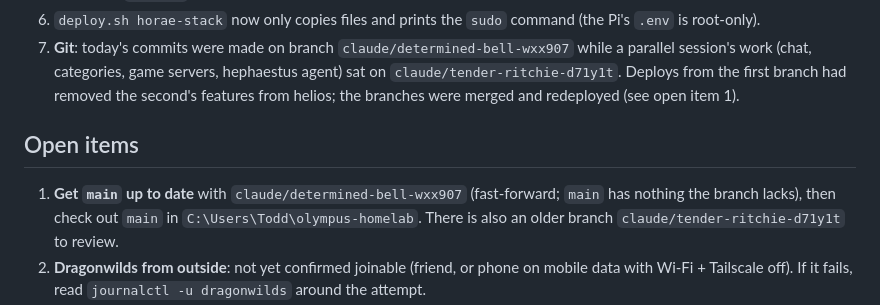
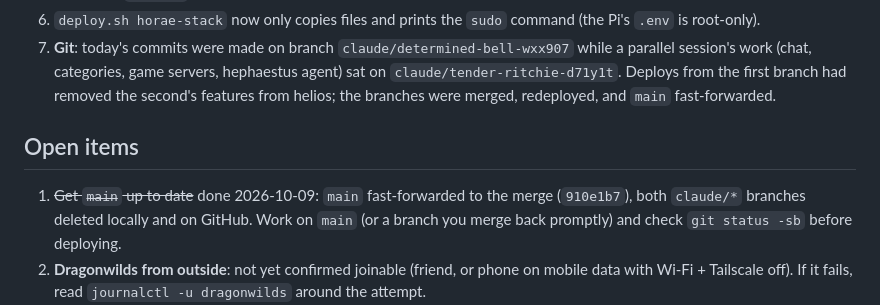
Before and after one commit to Todd-Landis/olympus-homelab, a Markdown page: docs/HANDOFF.md, the part around the change. GitHub-like rendering.

Commit message:
Handoff: main is up to date, side branches removed
Co-Authored-By: Claude Opus 5.5 <noreply@anthropic.com>

```diff
--- a/docs/HANDOFF.md
+++ b/docs/HANDOFF.md
@@ -69,12 +69,12 @@ art project; keep it subtle, modern and readable. No dark mode.
 6. `deploy.sh horae-stack` now only copies files and prints the `sudo` command (the Pi's `.env` is root-only).
 7. **Git**: today's commits were made on branch `claude/determined-bell-wxx907` while a parallel session's work (chat, categories,
    game servers, hephaestus agent) sat on `claude/tender-ritchie-d71y1t`. Deploys from the first branch had removed the
-   second's features from helios; the branches were merged and redeployed (see open item 1).
+   second's features from helios; the branches were merged, redeployed, and `main` fast-forwarded.
 
 ## Open items
 
-1. **Get `main` up to date** with `claude/determined-bell-wxx907` (fast-forward; `main` has nothing the branch lacks), then check
-   out `main` in `C:\Users\Todd\olympus-homelab`. There is also an older branch `claude/tender-ritchie-d71y1t` to review.
+1. ~~Get `main` up to date~~ done 2026-10-09: `main` fast-forwarded to the merge (`910e1b7`), both `claude/*` branches
+   deleted locally and on GitHub. Work on `main` (or a branch you merge back promptly) and check `git status -sb` before deploying.
 2. **Dragonwilds from outside**: not yet confirmed joinable (friend, or phone on mobile data with Wi-Fi + Tailscale off).
    If it fails, read `journalctl -u dragonwilds` around the attempt.
 3. **todd-desktop** (and other PCs) -> 5016Shoreside when convenient. iPhone: confirm Configure DNS = Automatic.
```
